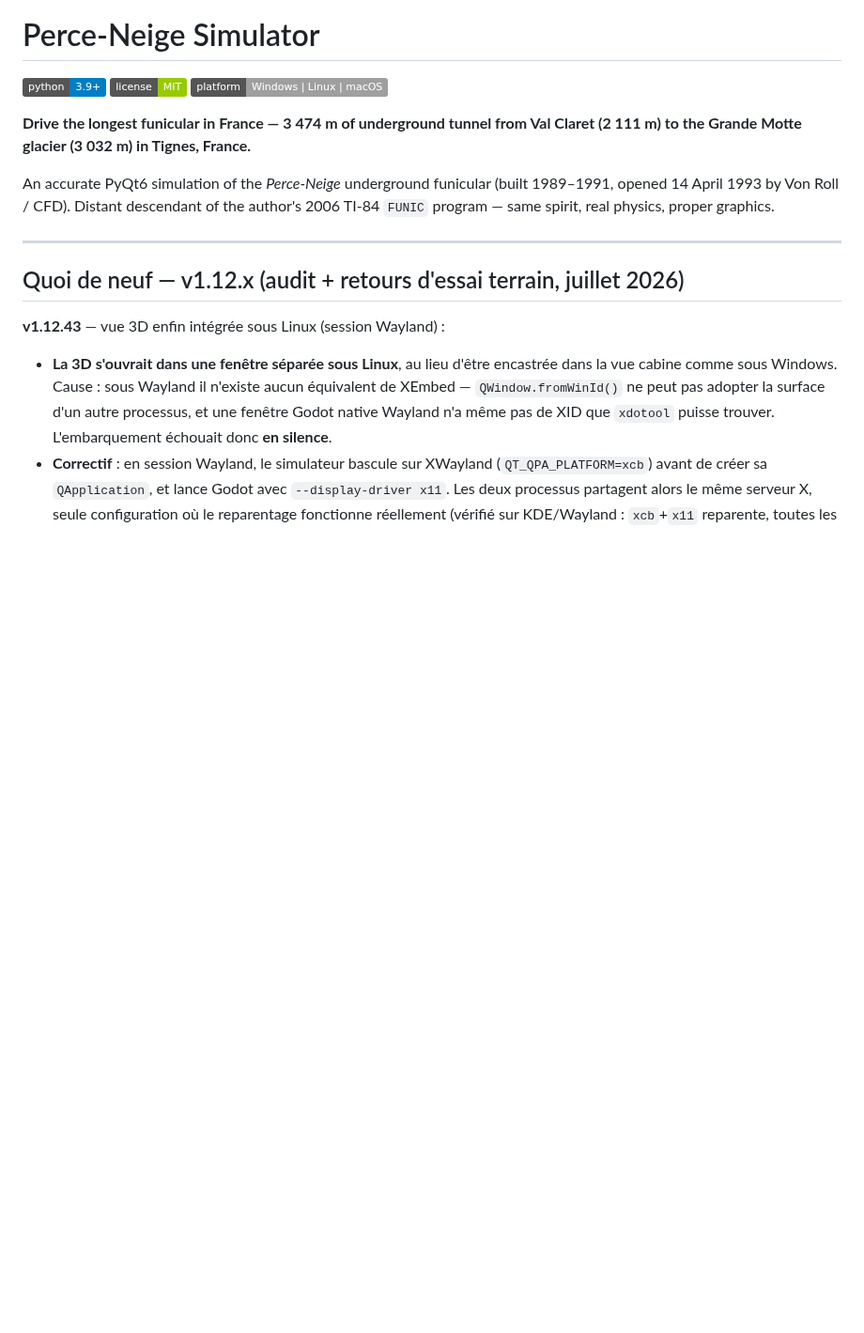
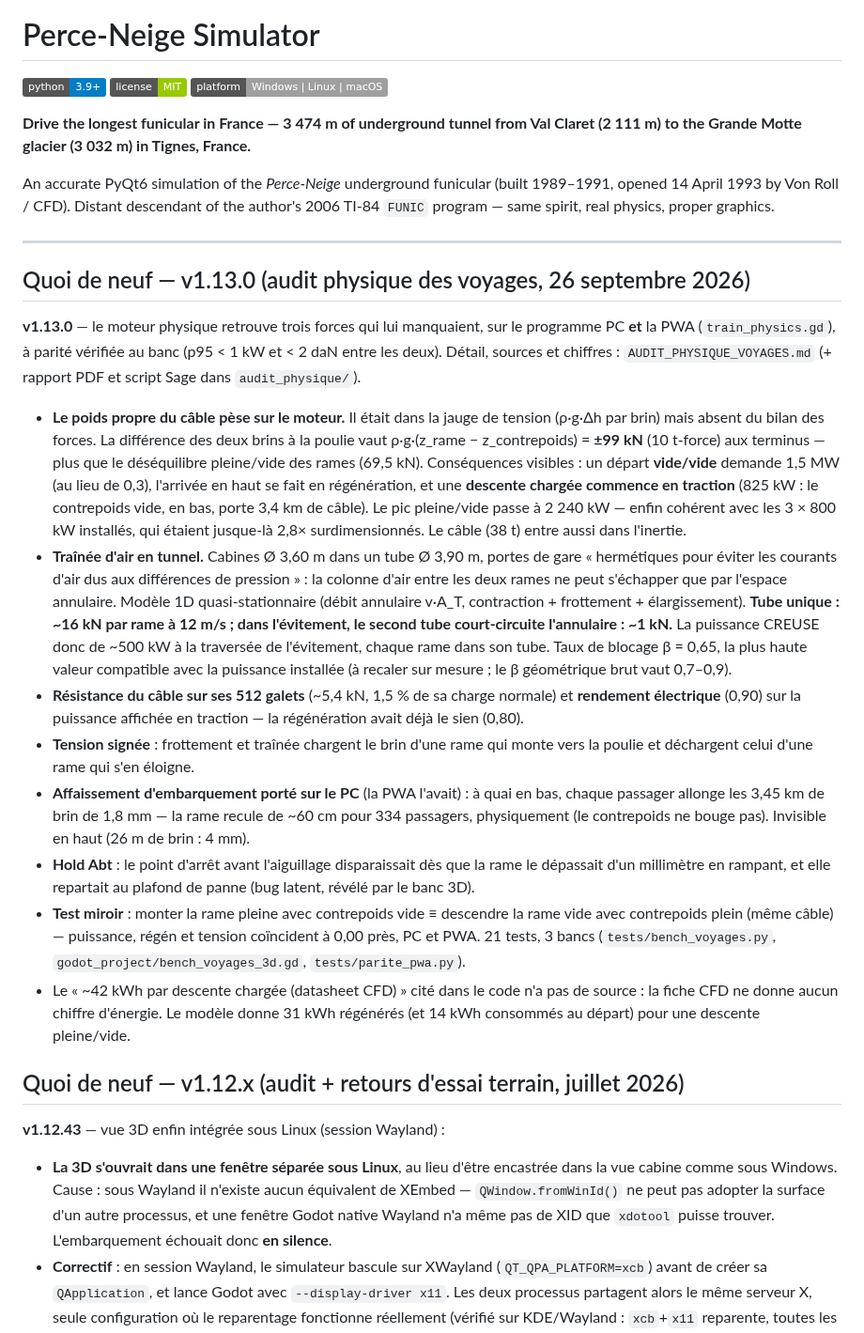
Before and after one commit to ARP273-ROSE/perce-neige-sim, a Markdown page: README.md, the part around the change. Shown at 94% size. GitHub-like rendering; badges without logos; blank space fills up the shorter version.

```diff
--- a/README.md
+++ b/README.md
@@ -11,6 +11,55 @@
 An accurate PyQt6 simulation of the *Perce-Neige* underground funicular (built 1989–1991, opened 14 April 1993 by Von Roll / CFD). Distant descendant of the author's 2006 TI-84 `FUNIC` program — same spirit, real physics, proper graphics.
 
 ---
+
+## Quoi de neuf — v1.13.0 (audit physique des voyages, 26 septembre 2026)
+
+**v1.13.0** — le moteur physique retrouve trois forces qui lui manquaient, sur
+le programme PC **et** la PWA (`train_physics.gd`), à parité vérifiée au banc
+(p95 < 1 kW et < 2 daN entre les deux). Détail, sources et chiffres :
+`AUDIT_PHYSIQUE_VOYAGES.md` (+ rapport PDF et script Sage dans
+`audit_physique/`).
+- **Le poids propre du câble pèse sur le moteur.** Il était dans la jauge de
+  tension (ρ·g·Δh par brin) mais absent du bilan des forces. La différence
+  des deux brins à la poulie vaut ρ·g·(z_rame − z_contrepoids) = **±99 kN**
+  (10 t-force) aux terminus — plus que le déséquilibre pleine/vide des rames
+  (69,5 kN). Conséquences visibles : un départ **vide/vide** demande 1,5 MW
+  (au lieu de 0,3), l'arrivée en haut se fait en régénération, et une
+  **descente chargée commence en traction** (825 kW : le contrepoids vide,
+  en bas, porte 3,4 km de câble). Le pic pleine/vide passe à 2 240 kW —
+  enfin cohérent avec les 3 × 800 kW installés, qui étaient jusque-là
+  2,8× surdimensionnés. Le câble (38 t) entre aussi dans l'inertie.
+- **Traînée d'air en tunnel.** Cabines Ø 3,60 m dans un tube Ø 3,90 m, portes
+  de gare « hermétiques pour éviter les courants d'air dus aux différences de
+  pression » : la colonne d'air entre les deux rames ne peut s'échapper que
+  par l'espace annulaire. Modèle 1D quasi-stationnaire (débit annulaire
+  v·A_T, contraction + frottement + élargissement). **Tube unique : ~16 kN par
+  rame à 12 m/s ; dans l'évitement, le second tube court-circuite
+  l'annulaire : ~1 kN.** La puissance CREUSE donc de ~500 kW à la traversée
+  de l'évitement, chaque rame dans son tube. Taux de blocage β = 0,65, la
+  plus haute valeur compatible avec la puissance installée (à recaler sur
+  mesure ; le β géométrique brut vaut 0,7–0,9).
+- **Résistance du câble sur ses 512 galets** (~5,4 kN, 1,5 % de sa charge
+  normale) et **rendement électrique** (0,90) sur la puissance affichée en
+  traction — la régénération avait déjà le sien (0,80).
+- **Tension signée** : frottement et traînée chargent le brin d'une rame qui
+  monte vers la poulie et déchargent celui d'une rame qui s'en éloigne.
+- **Affaissement d'embarquement porté sur le PC** (la PWA l'avait) : à quai
+  en bas, chaque passager allonge les 3,45 km de brin de 1,8 mm — la rame
+  recule de ~60 cm pour 334 passagers, physiquement (le contrepoids ne
+  bouge pas). Invisible en haut (26 m de brin : 4 mm).
+- **Hold Abt** : le point d'arrêt avant l'aiguillage disparaissait dès que la
+  rame le dépassait d'un millimètre en rampant, et elle repartait au
+  plafond de panne (bug latent, révélé par le banc 3D).
+- **Test miroir** : monter la rame pleine avec contrepoids vide ≡ descendre la
+  rame vide avec contrepoids plein (même câble) — puissance, régén et
+  tension coïncident à 0,00 près, PC et PWA. 21 tests, 3 bancs
+  (`tests/bench_voyages.py`, `godot_project/bench_voyages_3d.gd`,
+  `tests/parite_pwa.py`).
+- Le « ~42 kWh par descente chargée (datasheet CFD) » cité dans le code
+  n'a pas de source : la fiche CFD ne donne aucun chiffre d'énergie. Le
+  modèle donne 31 kWh régénérés (et 14 kWh consommés au départ) pour une
+  descente pleine/vide.
 
 ## Quoi de neuf — v1.12.x (audit + retours d'essai terrain, juillet 2026)
 
```
Also changed, not shown: AUDIT_PHYSIQUE_VOYAGES.md (added, +265 -0 lines), research_physics_sources.md (+1 -0 lines), audit_physique/fig/aero_beta.png (added), audit_physique/fig/avant_apres.png (added), audit_physique/fig/banc_pc.png (added), audit_physique/fig/puissance_forces.png (added), audit_physique/fig/tension.png (added), 12 other files.
